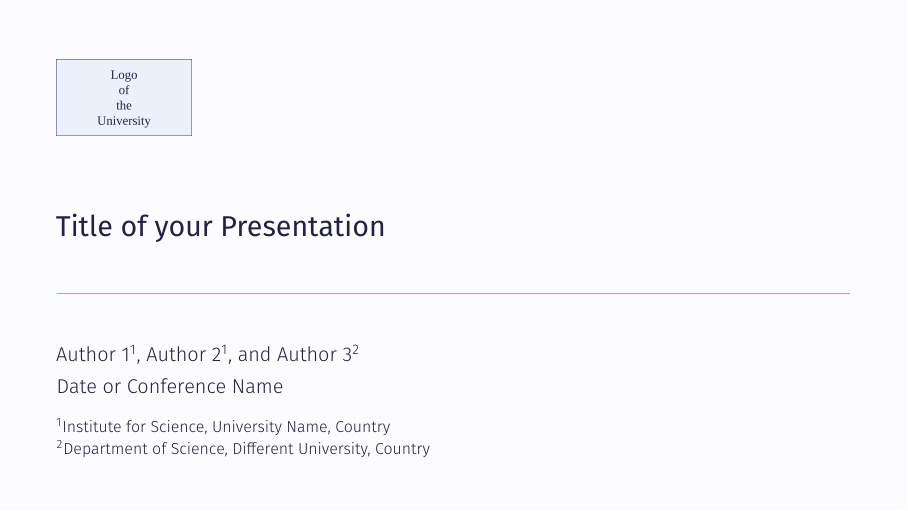
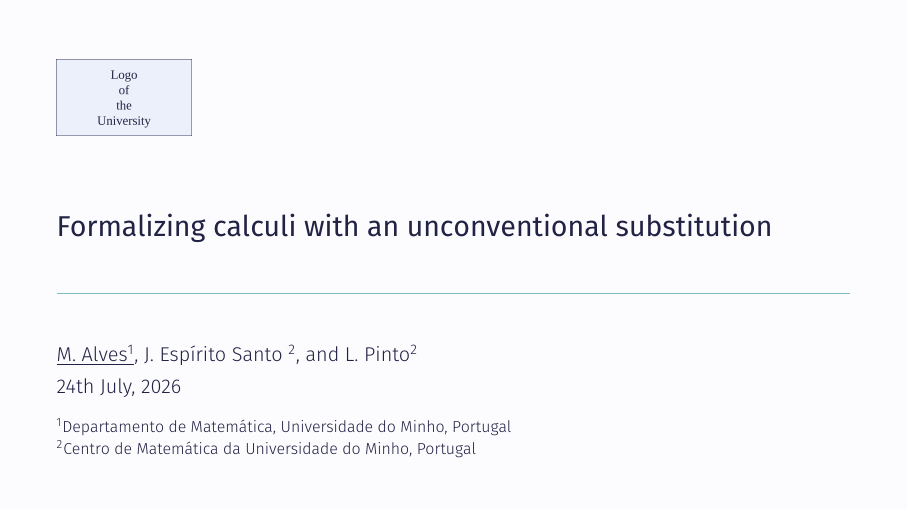
Before and after one commit to thetruezau/LFMTP2026_slides, LaTeX slides (presentation.tex): page 1 of 15. Compiled offline with XeLaTeX.

Commit message:
Add initial info

```diff
--- a/presentation.tex
+++ b/presentation.tex
@@ -45,13 +45,13 @@
 \input{setup-plots.tex}
 
 
-\title{Title of your Presentation}
-\author{Author 1\inst{1}, Author 2\inst{1}, and Author 3\inst{2}}
+\title{Formalizing calculi with an unconventional substitution}
+\author{\underline{M. Alves\inst{1}}, J. Espírito Santo \inst{2}, and L. Pinto\inst{2}}
 \institute[]{%
-	\inst{1} Institute for Science, University Name, Country\\
-	\inst{2} Department of Science, Different University, Country
+	\inst{1} Departamento de Matemática, Universidade do Minho, Portugal\\
+	\inst{2} Centro de Matemática da Universidade do Minho, Portugal
 }
-\date{Date or Conference Name}
+\date{24th July, 2026}
 
 \titlegraphic{\includegraphics[height=.17\textheight]{logo.png}}
 
```
